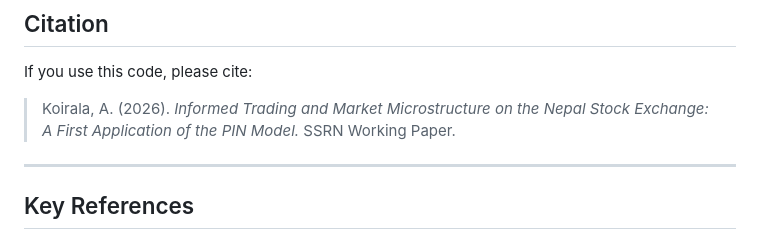
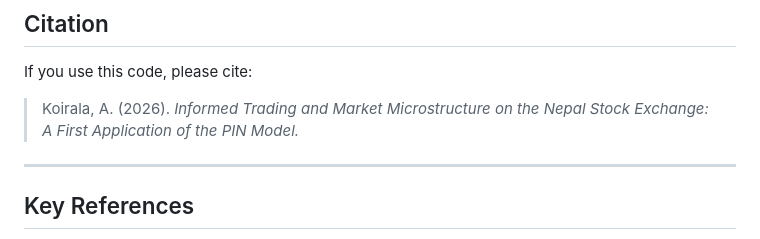
Before and after one commit to akoiralaa/nepse-pin, a Markdown page: README.md, the part around the change. Drawn GitHub-style.

Commit message:
Fix citation formatting in README.md

```diff
--- a/README.md
+++ b/README.md
@@ -172,7 +172,7 @@ with `log P(x|λ) = x·log(λ) − λ − lgamma(x+1)` via `scipy.special.gammal
 
 If you use this code, please cite:
 
-> Koirala, A. (2026). *Informed Trading and Market Microstructure on the Nepal Stock Exchange: A First Application of the PIN Model.* SSRN Working Paper.
+> Koirala, A. (2026). *Informed Trading and Market Microstructure on the Nepal Stock Exchange: A First Application of the PIN Model.*
 
 ---
 
```
